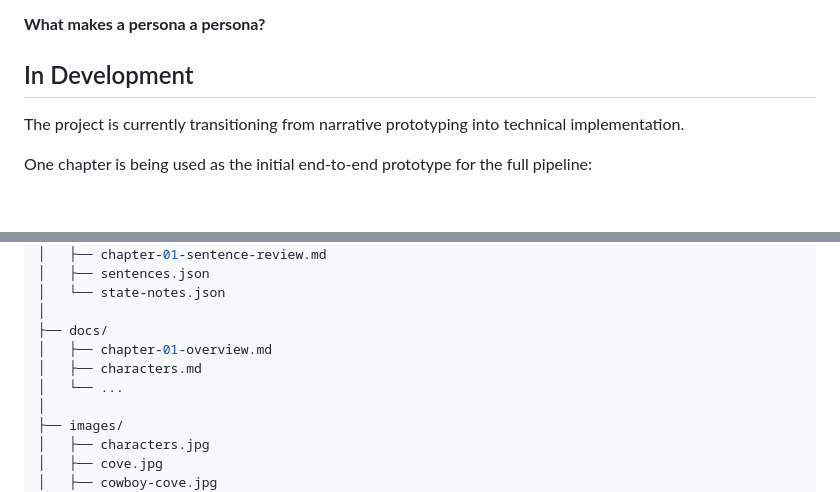
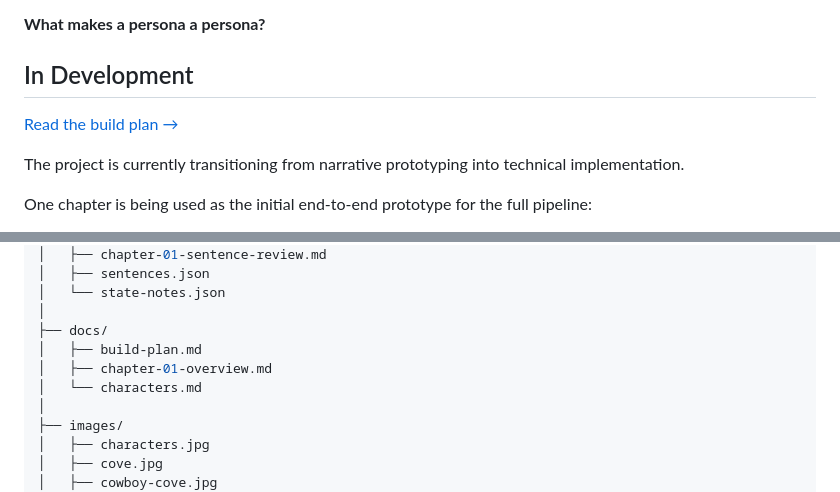
Before and after one commit to kaseymallette/believable-ai-characters, a Markdown page: README.md, 2 parts joined by grey strips. Drawn GitHub-style; blank space fills up the shorter version.

Commit message:
Commit build-plan

```diff
--- a/README.md
+++ b/README.md
@@ -168,6 +168,8 @@ They are two approaches to the same underlying question:
 
 ## In Development
 
+[Read the build plan →](docs/build-plan.md)
+
 The project is currently transitioning from narrative prototyping into technical implementation\.
 
 One chapter is being used as the initial end\-to\-end prototype for the full pipeline:
@@ -205,9 +207,9 @@ believable-ai-characters/
 │   └── state-notes.json
 │
 ├── docs/
+│   ├── build-plan.md
 │   ├── chapter-01-overview.md
-│   ├── characters.md
-│   └── ...
+│   └── characters.md
 │
 ├── images/
 │   ├── characters.jpg
```
Also changed, not shown: docs/build-plan.md (added, +142 -0 lines).
